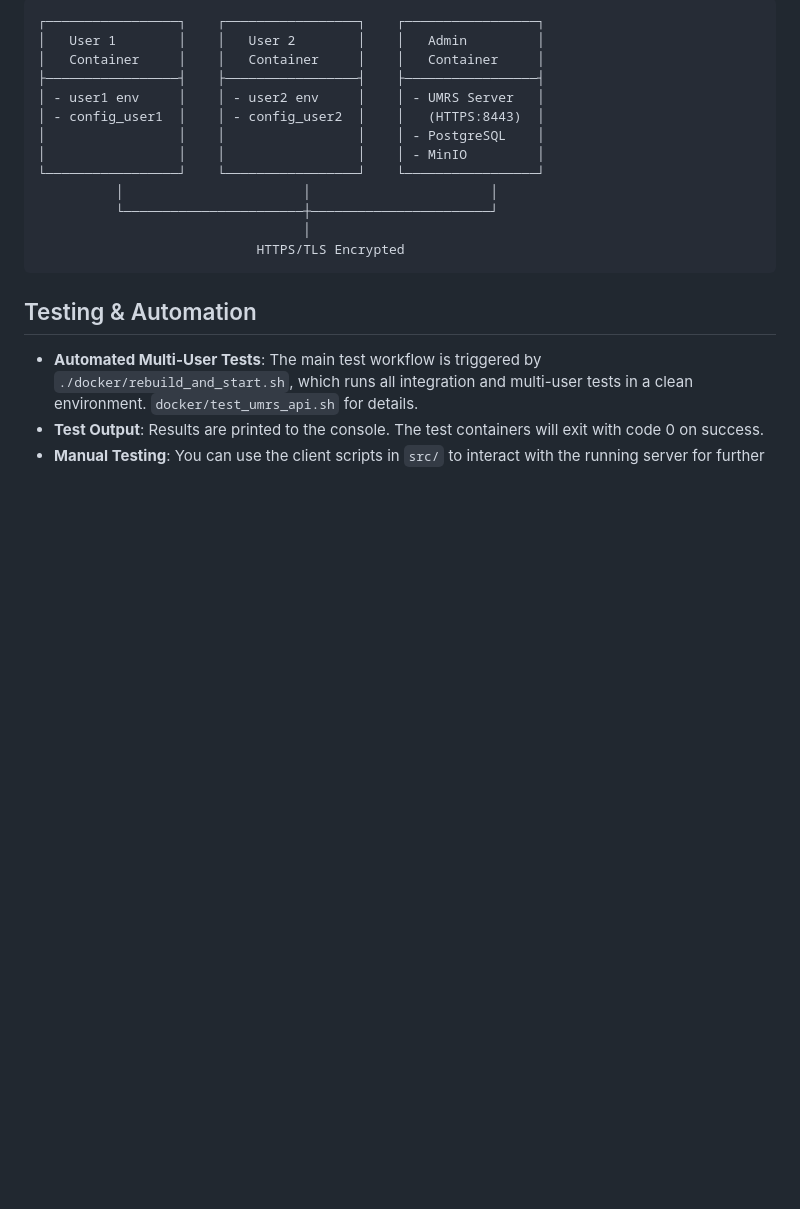
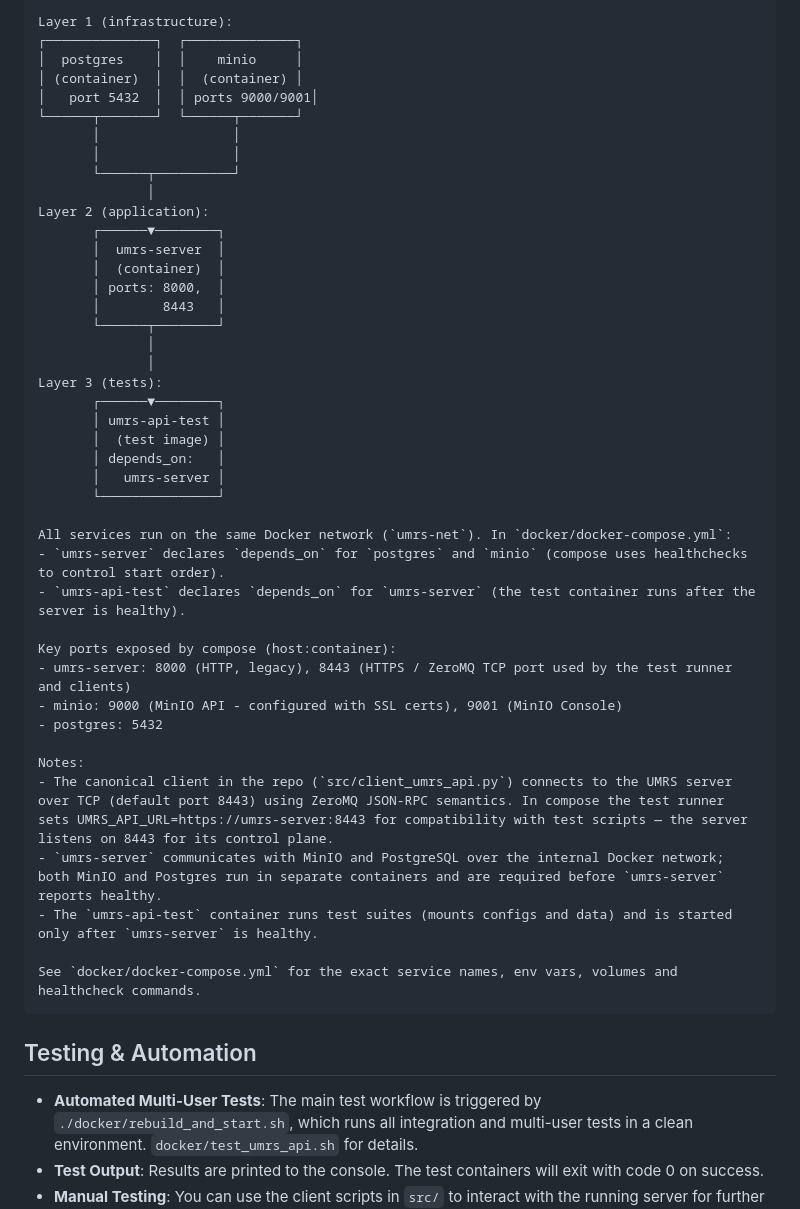
Before and after one commit to UMRS-org/umrs, a Markdown page: Readme.md, the part around the change printed below. Drawn GitHub-style; blank space fills up the shorter version.

````diff
--- a/Readme.md
+++ b/Readme.md
@@ -214,17 +235,46 @@ $PY_CLIENT --base_url "$BASE_URL" add_user_hot_reload "$USER2_CONFIG"
 ```
-┌─────────────────┐    ┌─────────────────┐    ┌─────────────────┐
-│   User 1        │    │   User 2        │    │   Admin         │
-│   Container     │    │   Container     │    │   Container     │
-├─────────────────┤    ├─────────────────┤    ├─────────────────┤
-│ - user1 env     │    │ - user2 env     │    │ - UMRS Server   │
-│ - config_user1  │    │ - config_user2  │    │   (HTTPS:8443)  │
-│                 │    │                 │    │ - PostgreSQL    │
-│                 │    │                 │    │ - MinIO         │
-└─────────────────┘    └─────────────────┘    └─────────────────┘
-          │                       │                       │
-          └───────────────────────┼───────────────────────┘
-                                  │
-                            HTTPS/TLS Encrypted
+Layer 1 (infrastructure):
+┌──────────────┐  ┌──────────────┐
+│  postgres    │  │    minio     │
+│ (container)  │  │  (container) │
+│   port 5432  │  │ ports 9000/9001│
+└──────┬───────┘  └──────┬───────┘
+       │                 │
+       │                 │
+       └──────┬──────────┘
+              │
+Layer 2 (application):
+       ┌──────▼────────┐
+       │  umrs-server  │
+       │  (container)  │
+       │ ports: 8000,  │
+       │        8443   │
+       └──────┬────────┘
+              │
+              │
+Layer 3 (tests):
+       ┌──────▼────────┐
+       │ umrs-api-test │
+       │  (test image) │
+       │ depends_on:   │
+       │   umrs-server │
+       └───────────────┘
+
+All services run on the same Docker network (`umrs-net`). In `docker/docker-compose.yml`:
+- `umrs-server` declares `depends_on` for `postgres` and `minio` (compose uses healthchecks to control start order).
+- `umrs-api-test` declares `depends_on` for `umrs-server` (the test container runs after the server is healthy).
+
+Key ports exposed by compose (host:container):
+- umrs-server: 8000 (HTTP, legacy), 8443 (HTTPS / ZeroMQ TCP port used by the test runner and clients)
+- minio: 9000 (MinIO API - configured with SSL certs), 9001 (MinIO Console)
+- postgres: 5432
+
+Notes:
+- The canonical client in the repo (`src/client_umrs_api.py`) connects to the UMRS server over TCP (default port 8443) using ZeroMQ JSON-RPC semantics. In compose the test runner sets UMRS_API_URL=https://umrs-server:8443 for compatibility with test scripts — the server listens on 8443 for its control plane.
+- `umrs-server` communicates with MinIO and PostgreSQL over the internal Docker network; both MinIO and Postgres run in separate containers and are required before `umrs-server` reports healthy.
+- The `umrs-api-test` container runs test suites (mounts configs and data) and is started only after `umrs-server` is healthy.
+
+See `docker/docker-compose.yml` for the exact service names, env vars, volumes and healthcheck commands.
 ```
 
 
````
Also changed, not shown: other parts of Readme.md (+38 -17 lines), .github/instructions/memory.instruction.md (+5 -1 lines).
